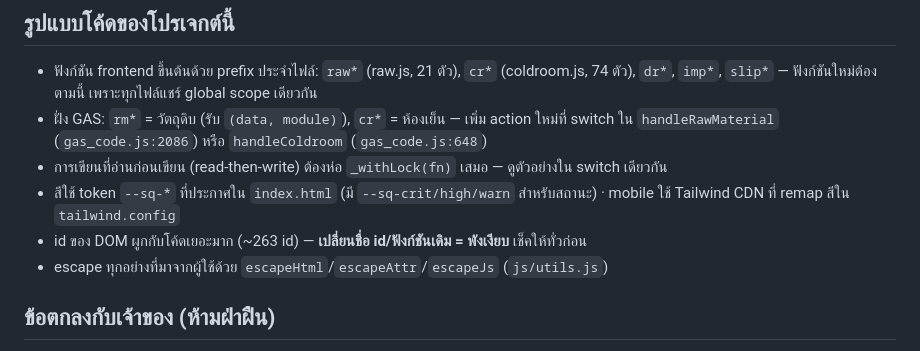
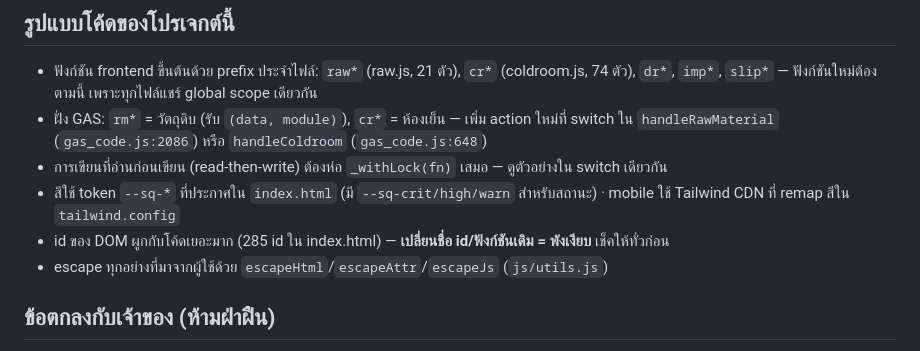
Before and after one commit to KungrcKMK/appstock, a Markdown page: CLAUDE.md, the part around the change. Rendered like a GitHub page.

Commit message:
auto: CLAUDE.md

```diff
--- a/CLAUDE.md
+++ b/CLAUDE.md
@@ -46,7 +46,7 @@ frontend (GitHub Pages, vanilla JS) → Google Apps Script (`gas_code.js`) → G
 - ฝั่ง GAS: `rm*` = วัตถุดิบ (รับ `(data, module)`), `cr*` = ห้องเย็น — เพิ่ม action ใหม่ที่ switch ใน `handleRawMaterial` (`gas_code.js:2086`) หรือ `handleColdroom` (`gas_code.js:648`)
 - การเขียนที่อ่านก่อนเขียน (read-then-write) ต้องห่อ `_withLock(fn)` เสมอ — ดูตัวอย่างใน switch เดียวกัน
 - สีใช้ token `--sq-*` ที่ประกาศใน `index.html` (มี `--sq-crit/high/warn` สำหรับสถานะ) · mobile ใช้ Tailwind CDN ที่ remap สีใน `tailwind.config`
-- id ของ DOM ผูกกับโค้ดเยอะมาก (~263 id) — **เปลี่ยนชื่อ id/ฟังก์ชันเดิม = พังเงียบ** เช็คให้ทั่วก่อน
+- id ของ DOM ผูกกับโค้ดเยอะมาก (285 id ใน index.html) — **เปลี่ยนชื่อ id/ฟังก์ชันเดิม = พังเงียบ** เช็คให้ทั่วก่อน
 - escape ทุกอย่างที่มาจากผู้ใช้ด้วย `escapeHtml`/`escapeAttr`/`escapeJs` (`js/utils.js`)
 
 ## ข้อตกลงกับเจ้าของ (ห้ามฝ่าฝืน)
```
